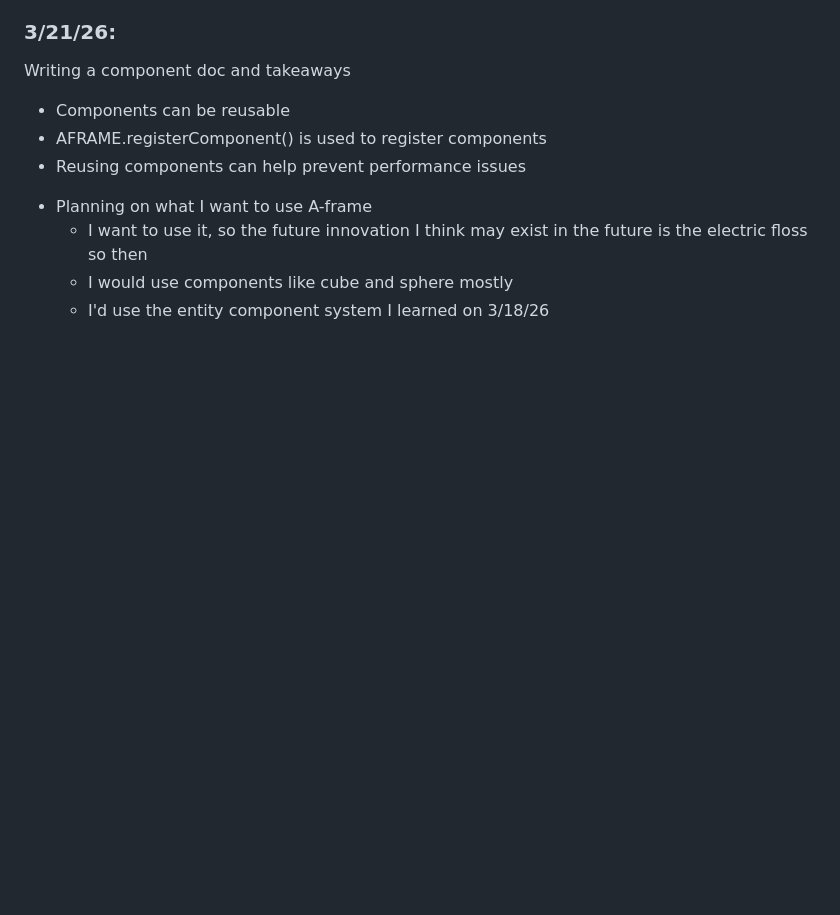
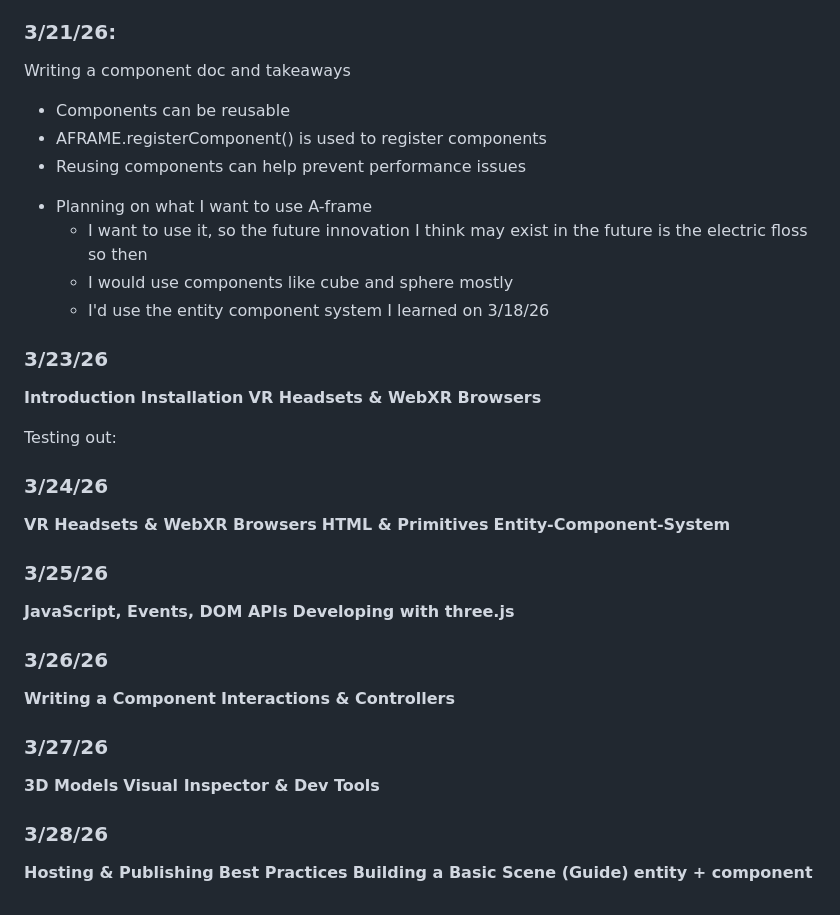
Before and after one commit to stephanief3005/sep10-freedem-project, a Markdown page: tool/learning-log.md, the part around the change. Rendered like a GitHub page; blank space fills up the shorter version.

Commit message:
planning on what to do for everyday on learning log till 3/30/26

```diff
--- a/tool/learning-log.md
+++ b/tool/learning-log.md
@@ -109,6 +109,36 @@ Writing a component doc and takeaways
   - I want to use it, so the future innovation I think may exist in the future is the electric floss so then
   - I would use components like cube and sphere mostly
   - I'd use the entity component system I learned on 3/18/26
+### 3/23/26
+**Introduction**
+**Installation**
+**VR Headsets & WebXR Browsers**
+
+Testing out:
+
+### 3/24/26
+**VR Headsets & WebXR Browsers**
+**HTML & Primitives**
+**Entity-Component-System**
+
+### 3/25/26
+**JavaScript, Events, DOM APIs**
+**Developing with three.js**
+
+### 3/26/26
+**Writing a Component**
+**Interactions & Controllers**
+
+### 3/27/26
+**3D Models**
+**Visual Inspector & Dev Tools**
+
+### 3/28/26
+**Hosting & Publishing**
+**Best Practices**
+**Building a Basic Scene (Guide)**
+**entity + component**
+
 <!--
 * Links you used today (websites, videos, etc.)
 * Things you tried, progress you made, etc
```
